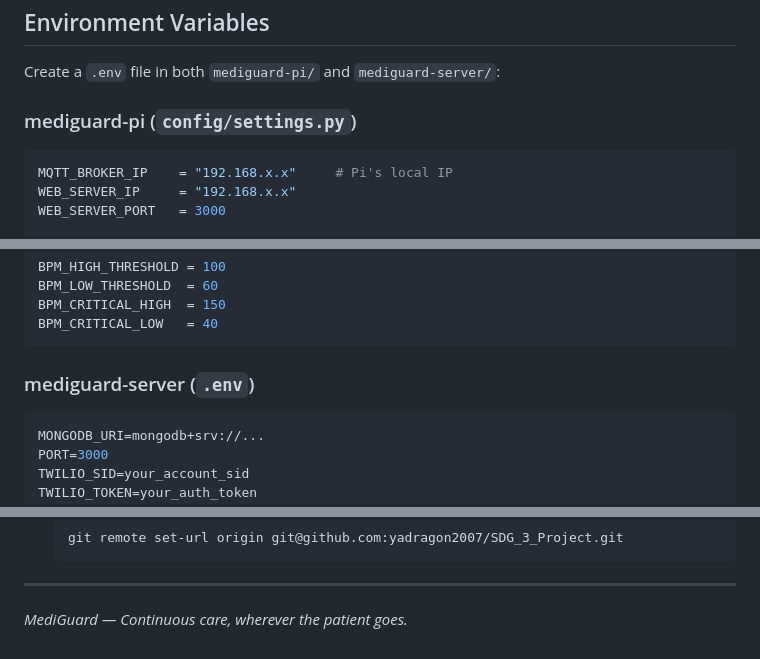
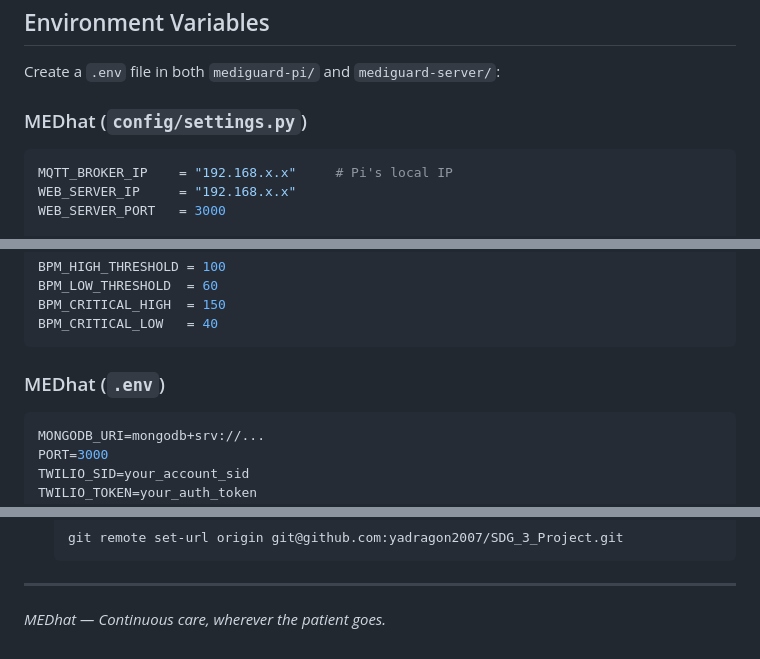
Before and after one commit to yadragon2007/MedHat, a Markdown page: README.md, 3 parts joined by grey strips. Drawn GitHub-style.

````diff
--- a/README.md
+++ b/README.md
@@ -398,7 +398,7 @@ node index.js
 
 Create a `.env` file in both `mediguard-pi/` and `mediguard-server/`:
 
-### mediguard-pi (`config/settings.py`)
+### MEDhat (`config/settings.py`)
 
 ```python
 MQTT_BROKER_IP    = "192.168.x.x"     # Pi's local IP
@@ -419,7 +419,7 @@ BPM_CRITICAL_HIGH  = 150
 BPM_CRITICAL_LOW   = 40
 ```
 
-### mediguard-server (`.env`)
+### MEDhat (`.env`)
 
 ```env
 MONGODB_URI=mongodb+srv://...
@@ -477,4 +477,4 @@ GND           GND           Common ground
 
 ---
 
-*MediGuard — Continuous care, wherever the patient goes.*
+*MEDhat — Continuous care, wherever the patient goes.*
````
